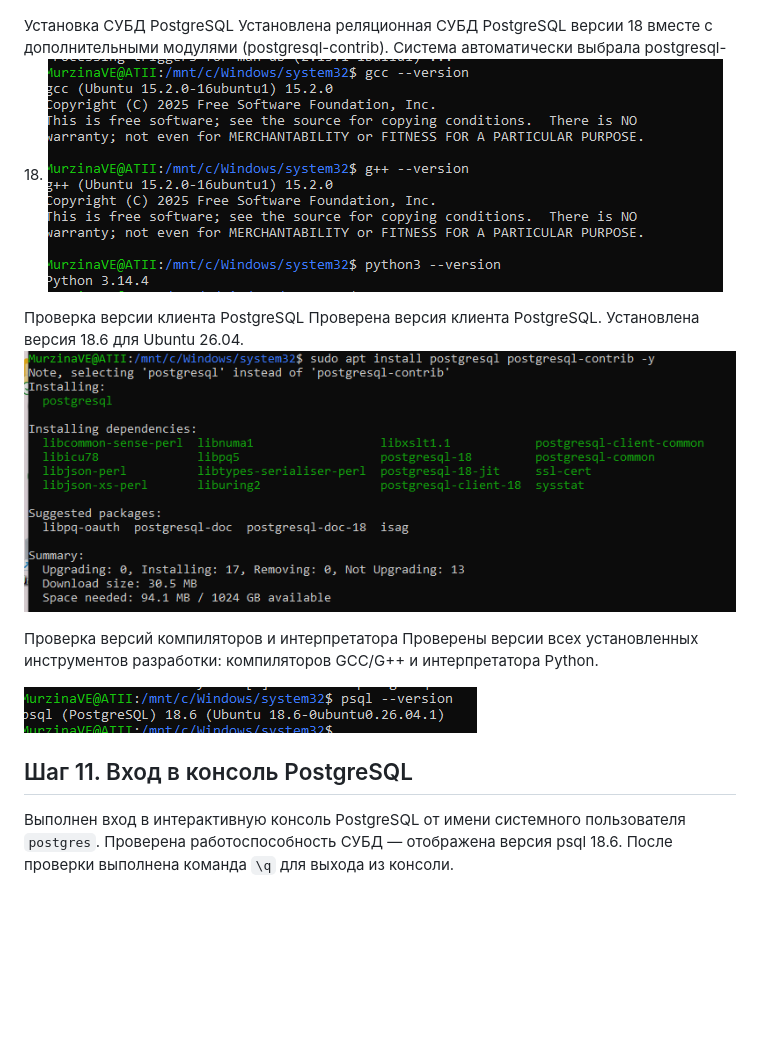
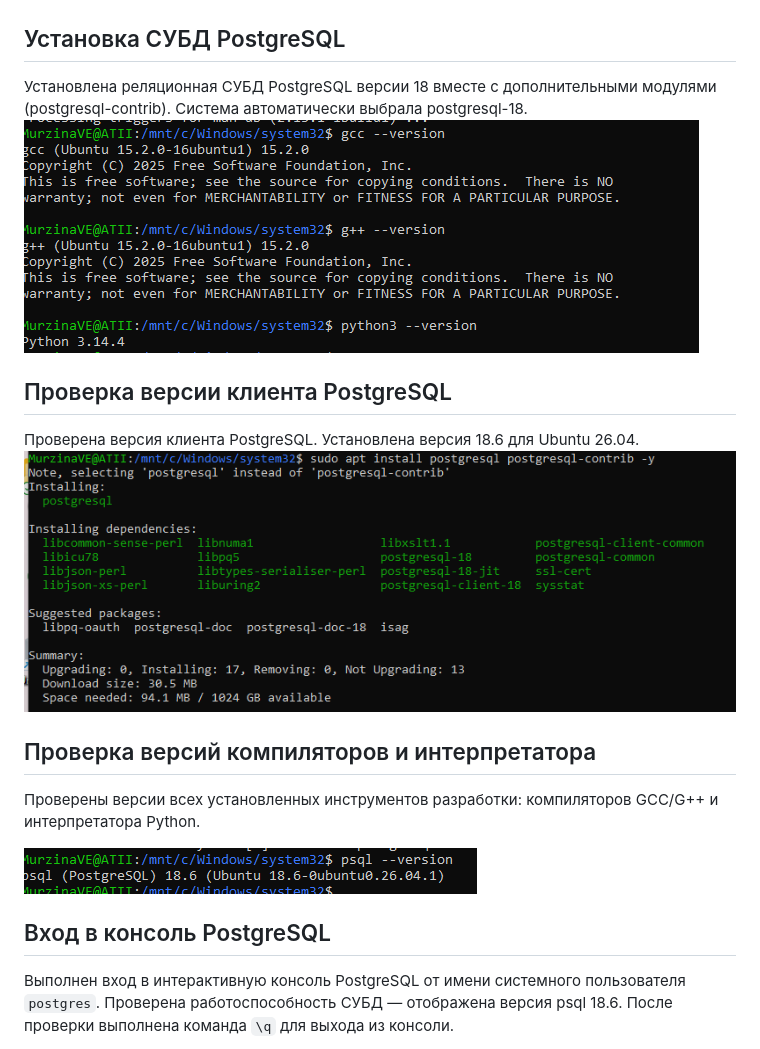
Before and after one commit to Murzinaaaaa/-, a Markdown page: задание 17.10/итоговый фаил.md, the part around one of its changes. GitHub-like rendering; blank space fills up the shorter version.

```diff
--- a/задание 17.10/итоговый фаил.md
+++ b/задание 17.10/итоговый фаил.md
@@ -46,20 +46,20 @@ sudo apt install build-essential -y
 
 ![Скриншот 7](foto7.png)
 
-Установка СУБД PostgreSQL
+## Установка СУБД PostgreSQL
 Установлена реляционная СУБД PostgreSQL версии 18 вместе с дополнительными модулями (postgresql-contrib). Система автоматически выбрала postgresql-18.
 ![Скриншот 8](foto8.png)
 
-Проверка версии клиента PostgreSQL
+## Проверка версии клиента PostgreSQL
 Проверена версия клиента PostgreSQL. Установлена версия 18.6 для Ubuntu 26.04.
 ![Скриншот 9](foto9.png)
 
-Проверка версий компиляторов и интерпретатора
+## Проверка версий компиляторов и интерпретатора
 Проверены версии всех установленных инструментов разработки: компиляторов GCC/G++ и интерпретатора Python.
 
 ![Скриншот 10](foto10.png)
 
-## Шаг 11. Вход в консоль PostgreSQL
+## Вход в консоль PostgreSQL
 
 Выполнен вход в интерактивную консоль PostgreSQL от имени системного пользователя `postgres`. Проверена работоспособность СУБД — отображена версия psql 18.6. После проверки выполнена команда `\q` для выхода из консоли.
 
```
Also changed, not shown: other parts of задание 17.10/итоговый фаил.md (+9 -9 lines).
